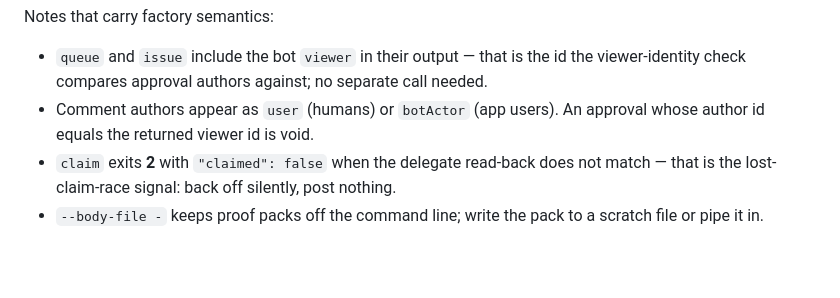
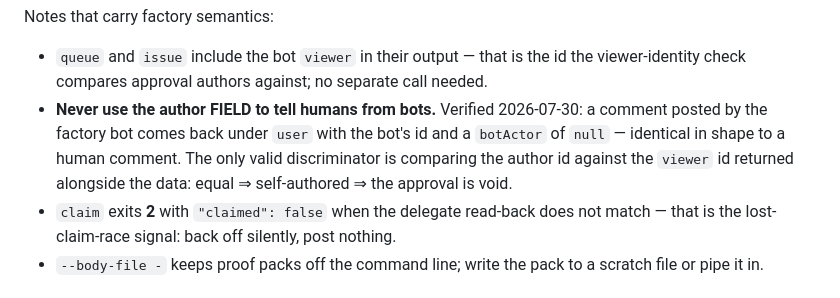
Before and after one commit to WolftacDigital/wolftac-factory, a Markdown page: ports/codex/wolftac-integrate.md, the part around the change. GitHub-like rendering; blank space fills up the shorter version.

Commit message:
Correct the botActor discriminator note in the remaining three ports
Completes the previous commit, which fixed only the two Hermes ports. The same
false statement -- that comment authors appear as `user` (humans) or `botActor`
(app users) -- was also carried by the claude-desktop, codex, and codex-plugin
ports. Verified false on 2026-07-30: a comment posted by the factory bot comes
back under `user` with the bot's id and a `botActor` of null, identical in shape
to a human comment.

All six integrate ports now carry the canonical wording; no copy of the stale
sentence remains in the repo.

As before this corrects a misleading instruction rather than closing a hole: the
operative rule (compare the author id against the returned viewer id) sat in the
adjacent clause in every port and is what the workers act on.

Deployed and verified: -Check CLEAN across all 70 files, parity (30 invariants
across 21 files) and semantic checks pass. The codex prompt and .agents plugin
skill were force-overwritten; the Desktop copy ships in the regenerated
wolftac-integrate.zip and needs a manual re-upload in the Claude app to take
effect.

Co-Authored-By: Claude Opus 5 <noreply@anthropic.com>

```diff
--- a/ports/codex/wolftac-integrate.md
+++ b/ports/codex/wolftac-integrate.md
@@ -103,8 +103,11 @@ Notes that carry factory semantics:
 - `queue` and `issue` include the bot `viewer` in their output — that is the id
   the viewer-identity check compares approval authors against; no separate call
   needed.
-- Comment authors appear as `user` (humans) or `botActor` (app users). An
-  approval whose author id equals the returned viewer id is void.
+- **Never use the author FIELD to tell humans from bots.** Verified 2026-07-30:
+  a comment posted by the factory bot comes back under `user` with the bot's id
+  and a `botActor` of `null` — identical in shape to a human comment. The only
+  valid discriminator is comparing the author id against the `viewer` id
+  returned alongside the data: equal ⇒ self-authored ⇒ the approval is void.
 - `claim` exits **2** with `"claimed": false` when the delegate read-back does not
   match — that is the lost-claim-race signal: back off silently, post nothing.
 - `--body-file -` keeps proof packs off the command line; write the pack to a
```
Also changed, not shown: 2 other files.
